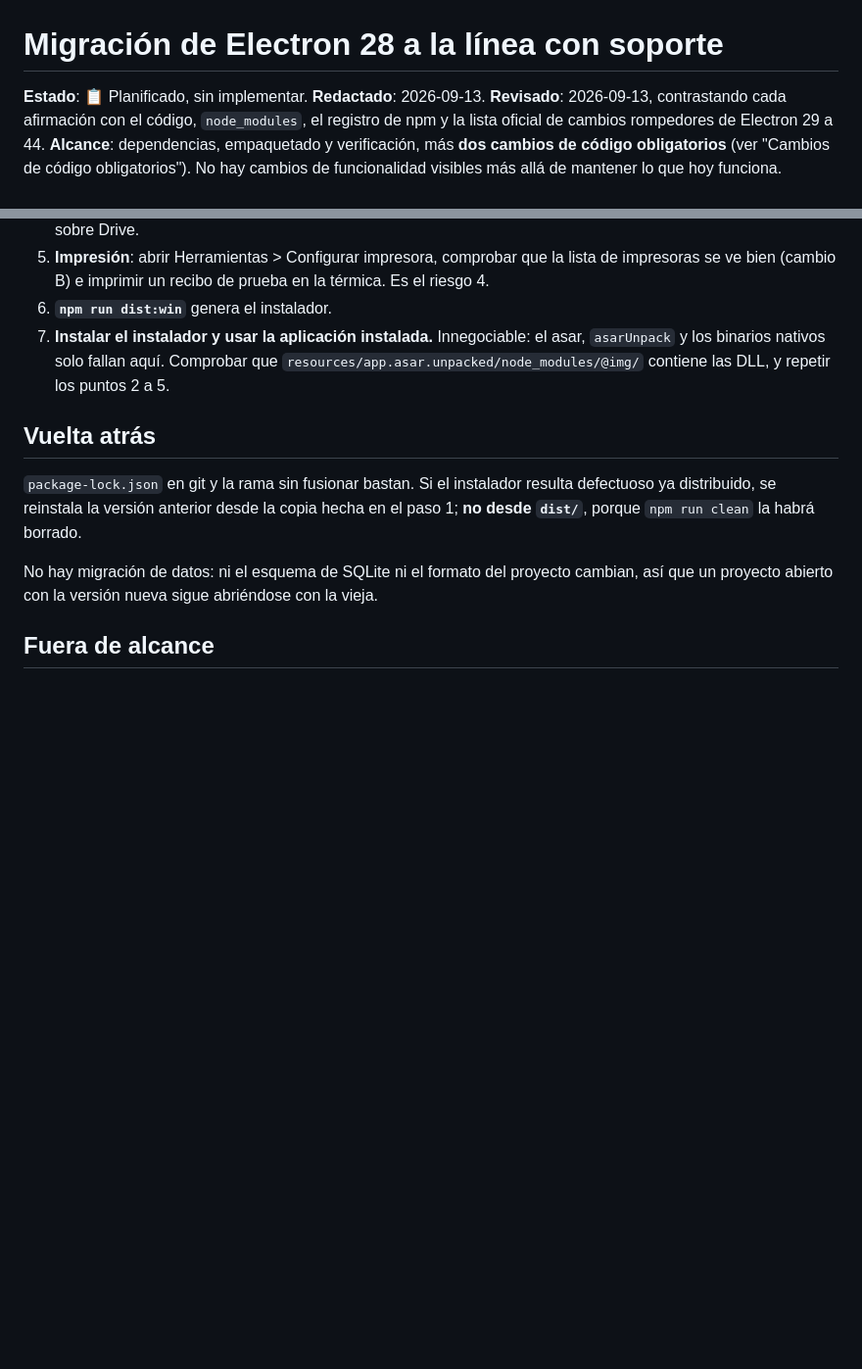
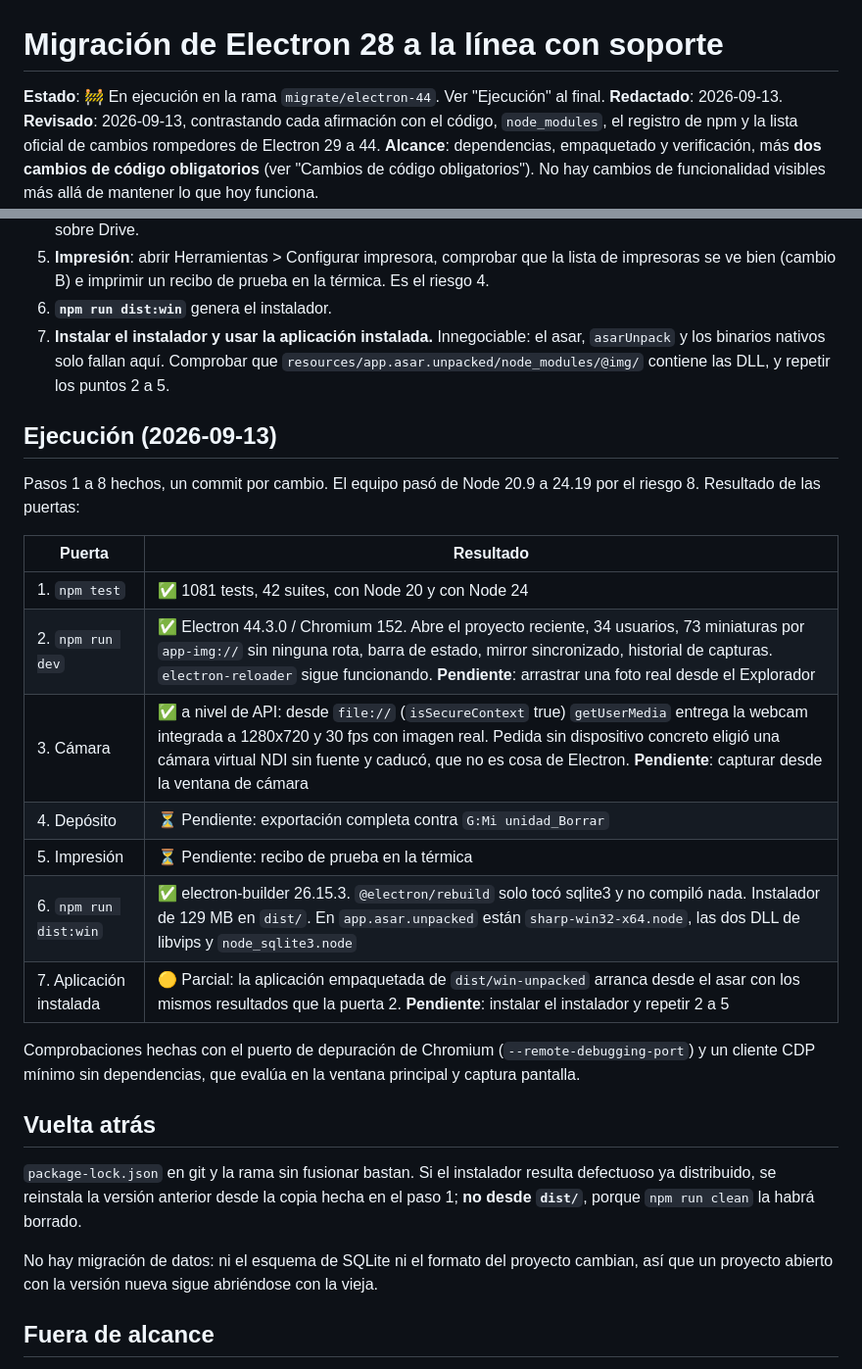
Before and after one commit to vicpiri/user-capture-app, a Markdown page: docs/MIGRACION_ELECTRON_PLAN.md, 2 parts joined by grey strips. Shown at 98% size. Drawn GitHub-style; blank space fills up the shorter version.

Commit message:
docs: record the migration run and the verification gate results
- Steps done, Node upgraded to 24 on the dev machine, and the outcome of
  each gate: tests, dev run, camera at API level, packaging and a partial
  check of the packaged app; Drive export, thermal print, a real drag & drop
  and the installed app are still pending

```diff
--- a/docs/MIGRACION_ELECTRON_PLAN.md
+++ b/docs/MIGRACION_ELECTRON_PLAN.md
@@ -1,6 +1,6 @@
 # Migración de Electron 28 a la línea con soporte
 
-**Estado**: 📋 Planificado, sin implementar.
+**Estado**: 🚧 En ejecución en la rama `migrate/electron-44`. Ver "Ejecución" al final.
 **Redactado**: 2026-09-13. **Revisado**: 2026-09-13, contrastando cada
 afirmación con el código, `node_modules`, el registro de npm y la lista oficial
 de cambios rompedores de Electron 29 a 44.
@@ -281,6 +281,25 @@ fallo de la siguiente sea imposible de atribuir.
    `resources/app.asar.unpacked/node_modules/@img/` contiene las DLL, y repetir
    los puntos 2 a 5.
 
+## Ejecución (2026-09-13)
+
+Pasos 1 a 8 hechos, un commit por cambio. El equipo pasó de Node 20.9 a 24.19
+por el riesgo 8. Resultado de las puertas:
+
+| Puerta | Resultado |
+|---|---|
+| 1. `npm test` | ✅ 1081 tests, 42 suites, con Node 20 y con Node 24 |
+| 2. `npm run dev` | ✅ Electron 44.3.0 / Chromium 152. Abre el proyecto reciente, 34 usuarios, 73 miniaturas por `app-img://` sin ninguna rota, barra de estado, mirror sincronizado, historial de capturas. `electron-reloader` sigue funcionando. **Pendiente**: arrastrar una foto real desde el Explorador |
+| 3. Cámara | ✅ a nivel de API: desde `file://` (`isSecureContext` true) `getUserMedia` entrega la webcam integrada a 1280x720 y 30 fps con imagen real. Pedida sin dispositivo concreto eligió una cámara virtual NDI sin fuente y caducó, que no es cosa de Electron. **Pendiente**: capturar desde la ventana de cámara |
+| 4. Depósito | ⏳ Pendiente: exportación completa contra `G:Mi unidad_Borrar` |
+| 5. Impresión | ⏳ Pendiente: recibo de prueba en la térmica |
+| 6. `npm run dist:win` | ✅ electron-builder 26.15.3. `@electron/rebuild` solo tocó sqlite3 y no compiló nada. Instalador de 129 MB en `dist/`. En `app.asar.unpacked` están `sharp-win32-x64.node`, las dos DLL de libvips y `node_sqlite3.node` |
+| 7. Aplicación instalada | 🟡 Parcial: la aplicación empaquetada de `dist/win-unpacked` arranca desde el asar con los mismos resultados que la puerta 2. **Pendiente**: instalar el instalador y repetir 2 a 5 |
+
+Comprobaciones hechas con el puerto de depuración de Chromium
+(`--remote-debugging-port`) y un cliente CDP mínimo sin dependencias, que
+evalúa en la ventana principal y captura pantalla.
+
 ## Vuelta atrás
 
 `package-lock.json` en git y la rama sin fusionar bastan. Si el instalador
```
